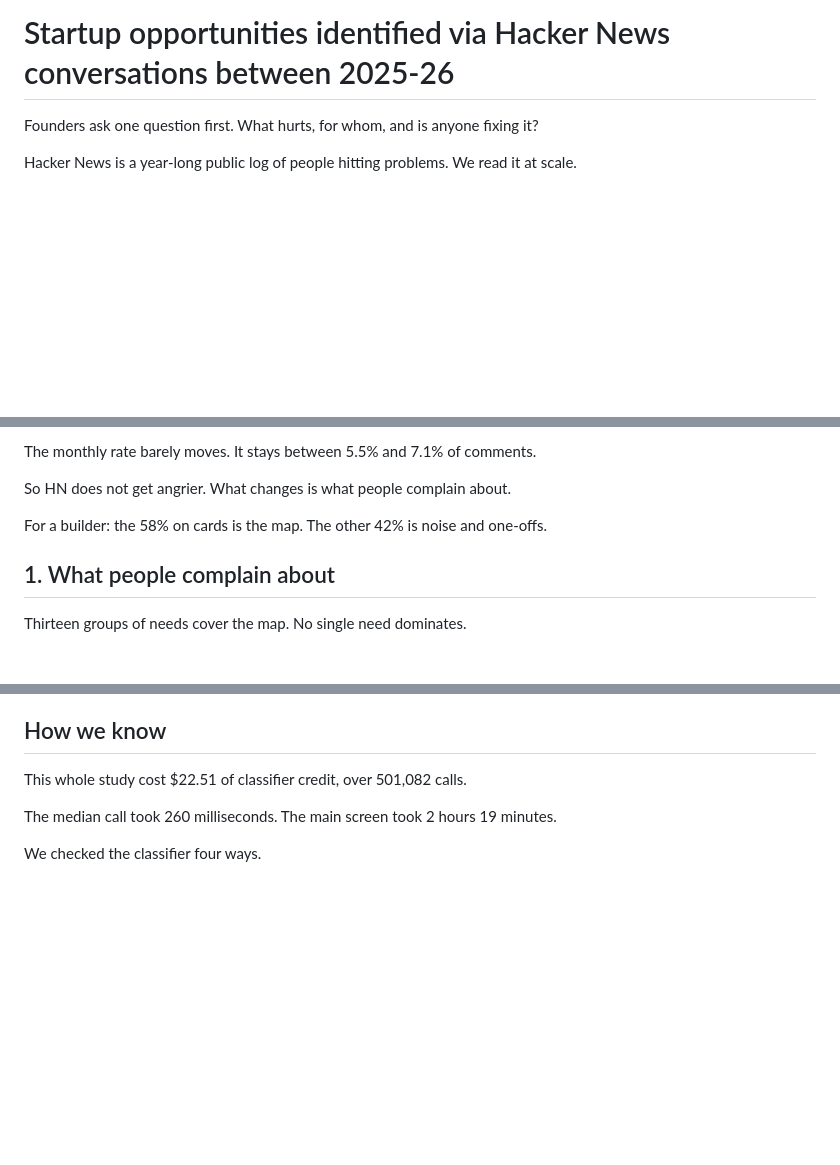
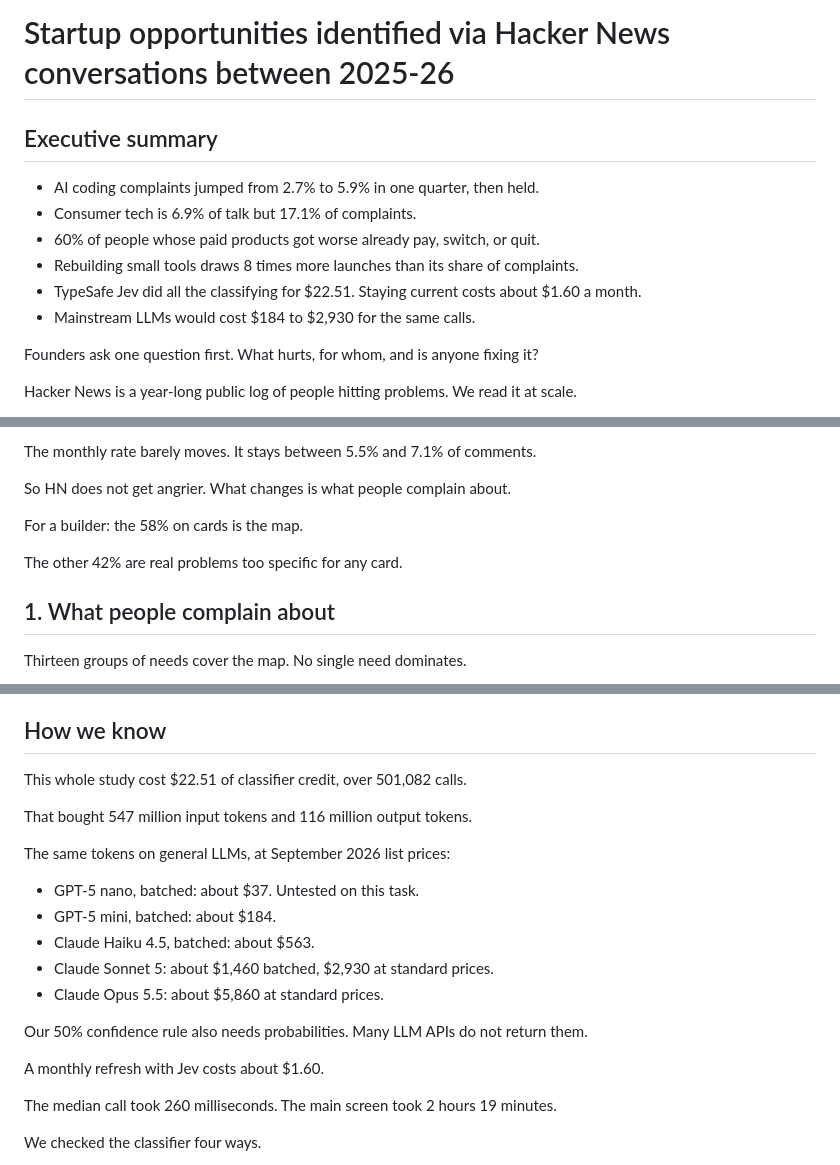
Before and after one commit to hanselhansel/jev-opportunity-atlas, a Markdown page: essay/content/story.md, 3 parts joined by grey strips. GitHub-like rendering; blank space fills up the shorter version.

Commit message:
docs: executive summary, LLM cost comparison, grey-share wording (#92)

```diff
--- a/essay/content/story.md
+++ b/essay/content/story.md
@@ -1,4 +1,13 @@
 # Startup opportunities identified via Hacker News conversations between 2025-26
+
+## Executive summary
+
+- AI coding complaints jumped from 2.7% to 5.9% in one quarter, then held.
+- Consumer tech is 6.9% of talk but 17.1% of complaints.
+- 60% of people whose paid products got worse already pay, switch, or quit.
+- Rebuilding small tools draws 8 times more launches than its share of complaints.
+- TypeSafe Jev did all the classifying for $22.51. Staying current costs about $1.60 a month.
+- Mainstream LLMs would cost $184 to $2,930 for the same calls.
 
 Founders ask one question first. What hurts, for whom, and is anyone fixing it?
 
@@ -44,7 +46,9 @@ The monthly rate barely moves. It stays between 5.5% and 7.1% of comments.
 
 So HN does not get angrier. What changes is what people complain about.
 
-For a builder: the 58% on cards is the map. The other 42% is noise and one-offs.
+For a builder: the 58% on cards is the map.
+
+The other 42% are real problems too specific for any card.
 
 ## 1. What people complain about
 
@@ -248,6 +252,20 @@ For a builder: pick one need. Follow its evidence. Then go talk to those people.
 
 This whole study cost $22.51 of classifier credit, over 501,082 calls.
 
+That bought 547 million input tokens and 116 million output tokens.
+
+The same tokens on general LLMs, at September 2026 list prices:
+
+- GPT-5 nano, batched: about $37. Untested on this task.
+- GPT-5 mini, batched: about $184.
+- Claude Haiku 4.5, batched: about $563.
+- Claude Sonnet 5: about $1,460 batched, $2,930 at standard prices.
+- Claude Opus 5.5: about $5,860 at standard prices.
+
+Our 50% confidence rule also needs probabilities. Many LLM APIs do not return them.
+
+A monthly refresh with Jev costs about $1.60.
+
 <!-- chart:receipt -->
 
 The median call took 260 milliseconds. The main screen took 2 hours 19 minutes.
```
Also changed, not shown: other parts of essay/content/story.md (+0 -7 lines).
